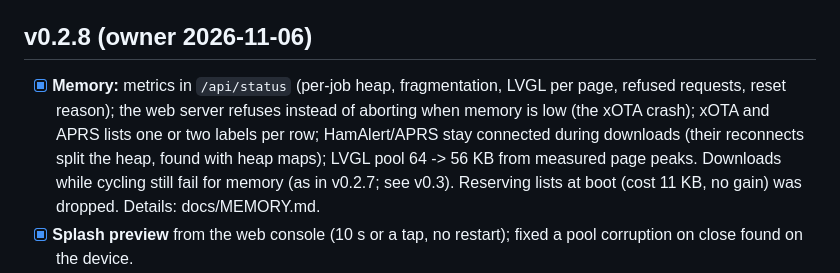
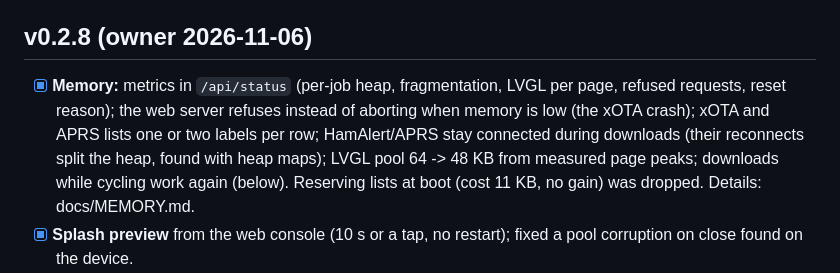
Before and after one commit to bmp/QRPickle, a Markdown page: docs/TASKS.md, the part around the change. Rendered like a GitHub page.

Commit message:
docs: pool 48 KB in the tracker and changelog
Co-Authored-By: Claude Opus 5.5 <noreply@anthropic.com>

```diff
--- a/docs/TASKS.md
+++ b/docs/TASKS.md
@@ -67,7 +67,7 @@ Order: data source -> rating model -> bands -> band-conditions screen -> privacy
 - [ ] **TLS errors as numeric codes (re-check in the spike)** (moved here by the owner 2026-10-12: the framework's `ssl_client.cpp` also uses the error-text table, so the saving needs a framework patch; re-evaluate with the port) (~15 KB flash): log mbedTLS's standard negative hex codes instead of `mbedtls_strerror`'s text table, keep text for the few common ones (`-0x7F00` out of memory, `-0x2700` certificate verification failed, timeouts, connection closed) and document them in `docs/DEBUGGING.md`.
 
 ## v0.2.8 (owner 2026-11-06)
-- [x] **Memory:** metrics in `/api/status` (per-job heap, fragmentation, LVGL per page, refused requests, reset reason); the web server refuses instead of aborting when memory is low (the xOTA crash); xOTA and APRS lists one or two labels per row; HamAlert/APRS stay connected during downloads (their reconnects split the heap, found with heap maps); LVGL pool 64 -> 56 KB from measured page peaks. Downloads while cycling still fail for memory (as in v0.2.7; see v0.3). Reserving lists at boot (cost 11 KB, no gain) was dropped. Details: docs/MEMORY.md.
+- [x] **Memory:** metrics in `/api/status` (per-job heap, fragmentation, LVGL per page, refused requests, reset reason); the web server refuses instead of aborting when memory is low (the xOTA crash); xOTA and APRS lists one or two labels per row; HamAlert/APRS stay connected during downloads (their reconnects split the heap, found with heap maps); LVGL pool 64 -> 48 KB from measured page peaks; downloads while cycling work again (below). Reserving lists at boot (cost 11 KB, no gain) was dropped. Details: docs/MEMORY.md.
 - [x] **Splash preview** from the web console (10 s or a tap, no restart); fixed a pool corruption on close found on the device.
 - [x] **GitHub community files:** CODE_OF_CONDUCT.md, CONTRIBUTING.md, SECURITY.md, ACCESSIBILITY.md, issue templates (bug with firmware version and `/api/status` mem; feature), PR template.
 - [ ] **Phase C before the release:** 6 h soak, 3 Cloud OTA install rounds, 30 min cycling incl. xOTA, web e2e and security checks.
```
Also changed, not shown: CHANGELOG.md (+1 -1 lines).
